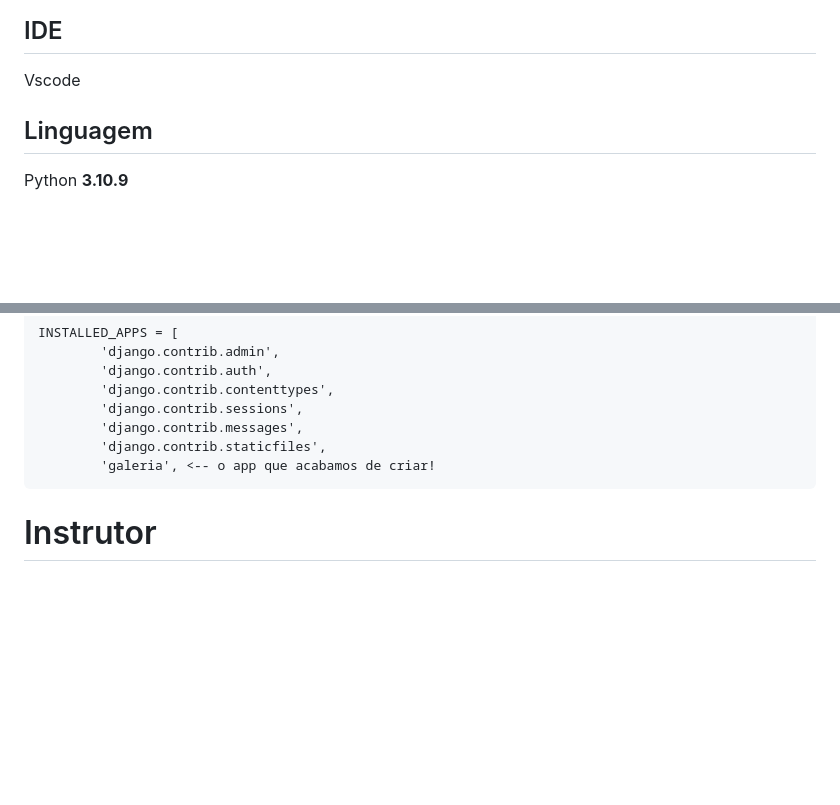
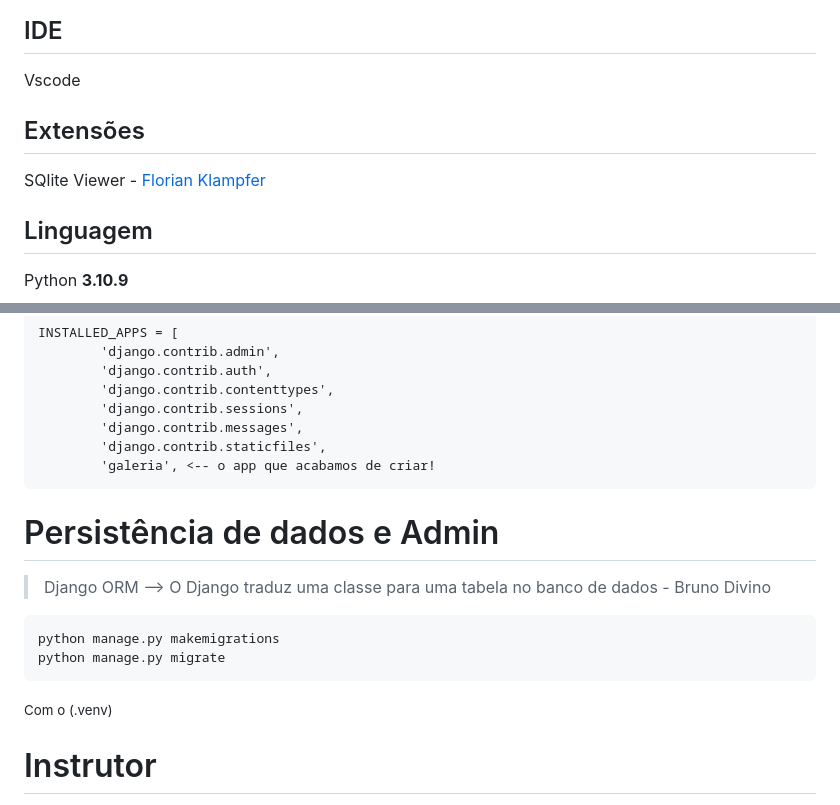
Before and after one commit to shiizuko/Django-alura-space, a Markdown page: README.md, 2 parts joined by grey strips. GitHub-like rendering; blank space fills up the shorter version.

Commit message:
Extensão SQlite Viewer, Persistência de dados e admin - migrations
O SQlite Viewer serve para visualizar todos os bancos de dados criados.

```diff
--- a/README.md
+++ b/README.md
@@ -9,6 +9,9 @@
 
 ## IDE
 Vscode
+
+## Extensões
+SQlite Viewer - [Florian Klampfer](https://qwtel.com/)
 
 ## Linguagem
 Python **3.10.9**
@@ -120,6 +123,12 @@ INSTALLED_APPS = [
         'django.contrib.staticfiles',
         'galeria', <-- o app que acabamos de criar!
 ~~~
-
+# Persistência de dados e Admin
+> Django ORM --> O Django traduz uma classe para uma tabela no banco de dados - Bruno Divino
+~~~
+python manage.py makemigrations
+python manage.py migrate
+~~~
+<small>Com o (.venv)</small>
 # Instrutor
 [Guilherme Lima](https://cursos.alura.com.br/user/guilhermelima) e [Bruno Divino](https://github.com/BrunoDivino)
```
